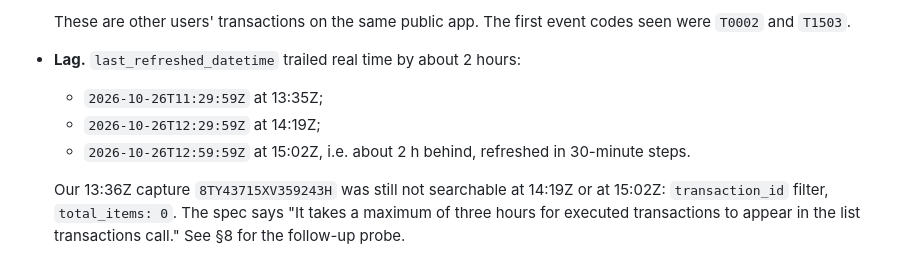
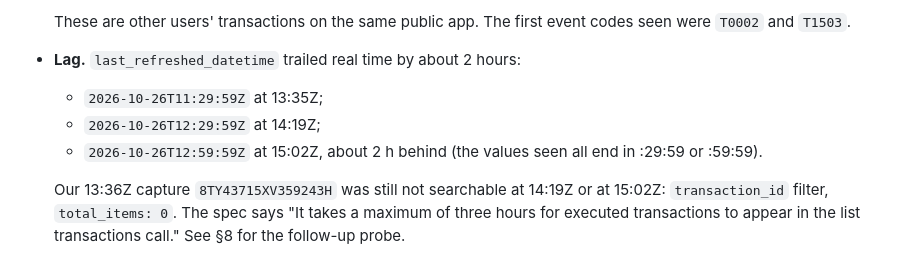
Before and after one commit to dumplingdeveloper/tillwise-paypal-money-desk, a Markdown page: docs/FACTS_PAYPAL_SANDBOX.md, the part around the change. GitHub-like rendering.

Commit message:
Facts: state only the observed refresh values
Co-authored-by: Copilot <223556219+Copilot@users.noreply.github.com>

```diff
--- a/docs/FACTS_PAYPAL_SANDBOX.md
+++ b/docs/FACTS_PAYPAL_SANDBOX.md
@@ -98,7 +98,7 @@ Real Transaction Search (`GET /v1/reporting/transactions`) results:
 - **Lag.** `last_refreshed_datetime` trailed real time by about 2 hours:
   - `2026-10-26T11:29:59Z` at 13:35Z;
   - `2026-10-26T12:29:59Z` at 14:19Z;
-  - `2026-10-26T12:59:59Z` at 15:02Z, i.e. about 2 h behind, refreshed in 30-minute steps.
+  - `2026-10-26T12:59:59Z` at 15:02Z, about 2 h behind (the values seen all end in :29:59 or :59:59).
 
   Our 13:36Z capture `8TY43715XV359243H` was still not searchable at 14:19Z or at 15:02Z: `transaction_id` filter, `total_items: 0`. The spec says "It takes a maximum of three hours for executed transactions to appear in the list transactions call." See §8 for the follow-up probe.
 - **Start date after the refresh point.** A `start_date` after `last_refreshed_datetime` fails with `INVALID_REQUEST`, "Data for the given start date is not available." [HTTP 404].
```
